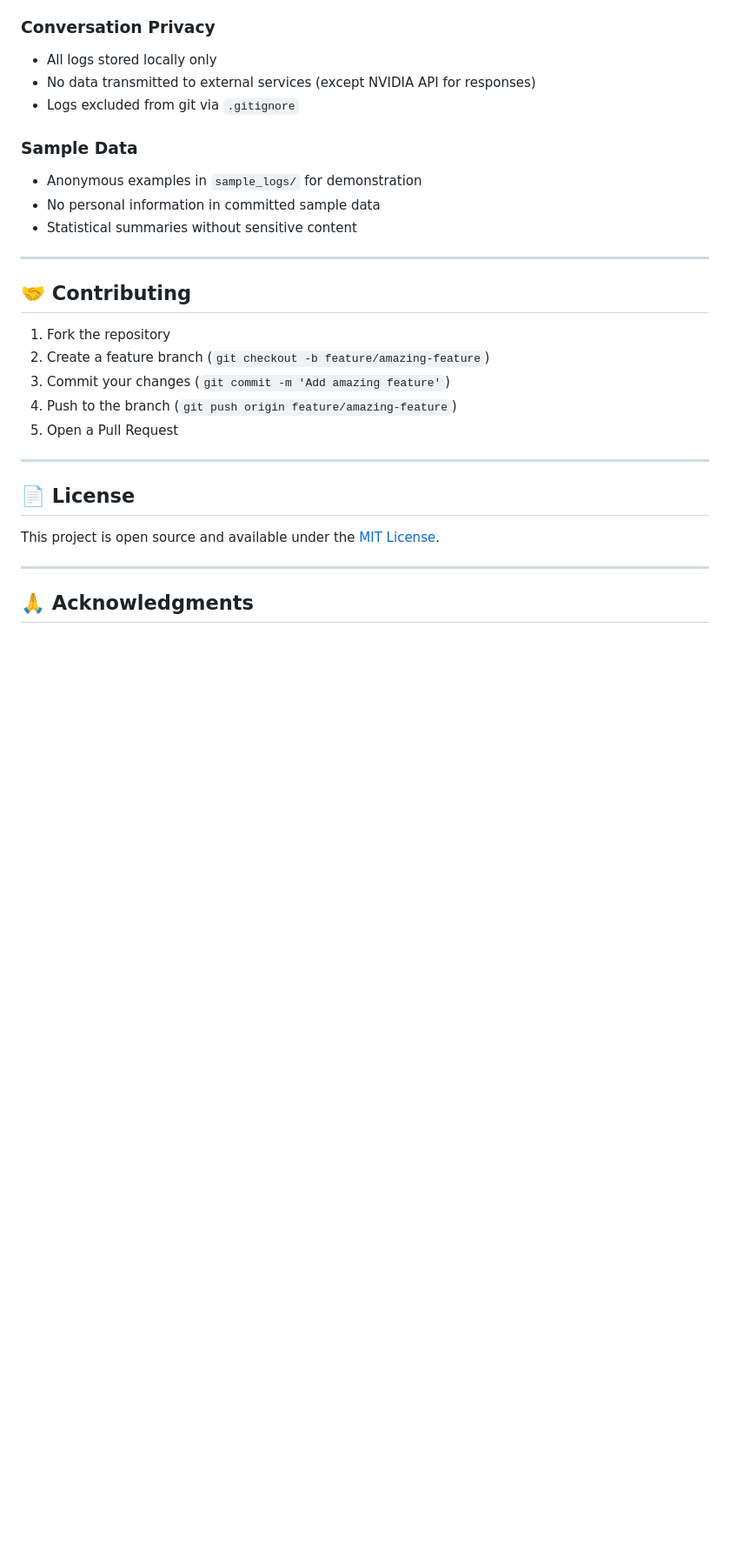
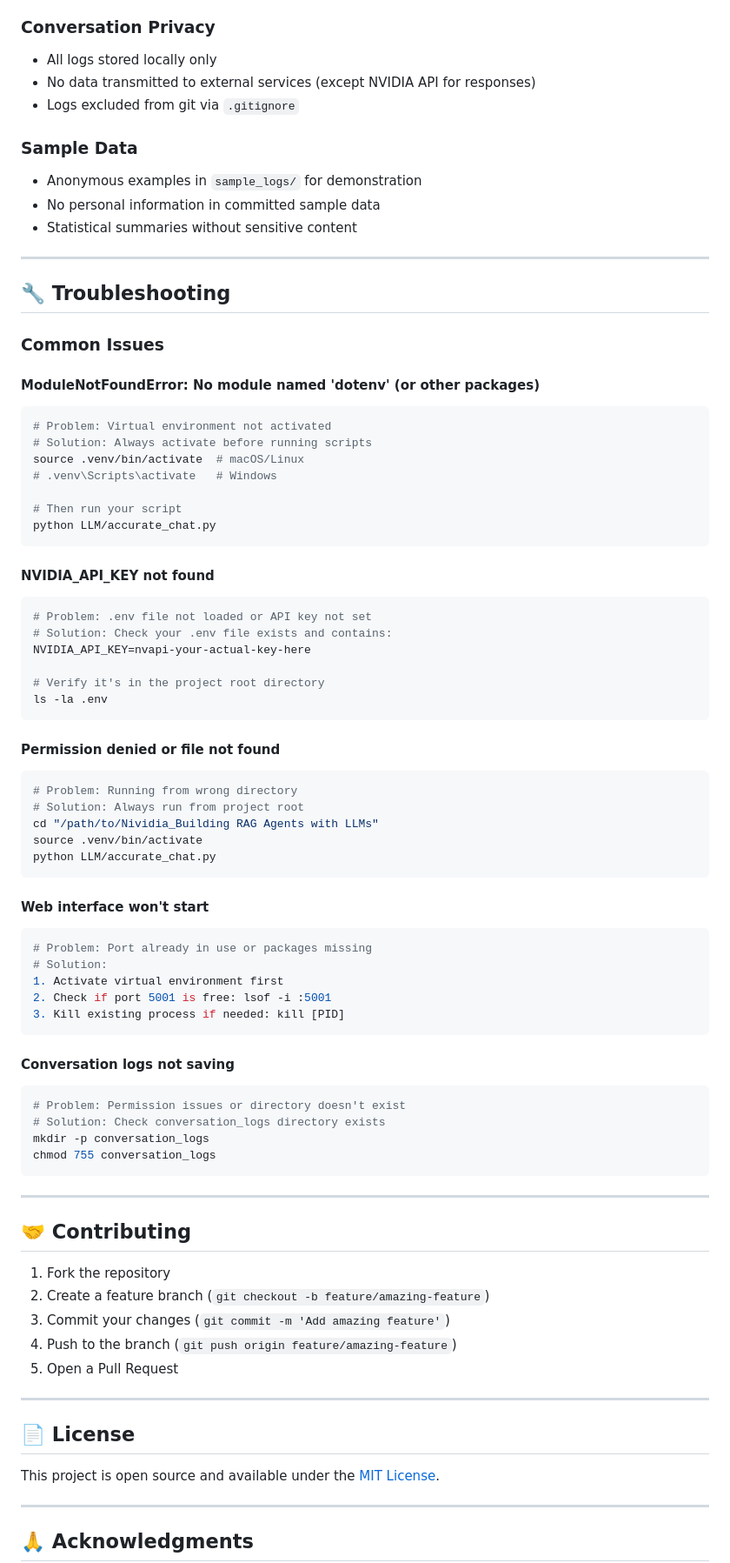
Before and after one commit to whbBBHR/LangChainLanguageNvidia, a Markdown page: README.md, the part around the change printed below. Shown: that part at 87% size. Rendered like a GitHub page; blank space fills up the shorter version.

Commit message:
🔧 Fix README - Add Virtual Environment Activation Instructions
⚠️ Critical Update to Prevent ModuleNotFoundError:
- Added prominent warning to activate virtual environment before running scripts
- Updated all Usage sections with step-by-step activation instructions
- Added explicit 'source .venv/bin/activate' commands for CLI, Web, and Log viewing

📚 Enhanced Troubleshooting Section:
- Added comprehensive troubleshooting guide for common issues
- ModuleNotFoundError resolution (virtual environment activation)
- NVIDIA_API_KEY not found solutions
- Permission and directory issues
- Web interface startup problems
- Conversation logs saving issues

🎯 User Experience Improvements:
- Clear step-by-step instructions: 1) Activate venv, 2) Run script
- Cross-platform commands (macOS/Linux and Windows)
- Prominent warning callouts to prevent confusion
- Common error scenarios with specific solutions

🚀 Prevents Common Setup Issues:
- Users forgetting to activate virtual environment
- ModuleNotFoundError for dotenv, flask, langchain packages
- Running scripts from wrong directory
- API key configuration problems

This update directly addresses the 'ModuleNotFoundError: No module named dotenv' issue by ensuring users always activate the virtual environment first.

````diff
--- a/README.md
+++ b/README.md
@@ -297,6 +315,59 @@ print(f"Total sessions: {stats['sessions']}")
 
 ---
 
+## 🔧 **Troubleshooting**
+
+### **Common Issues**
+
+#### **ModuleNotFoundError: No module named 'dotenv' (or other packages)**
+```bash
+# Problem: Virtual environment not activated
+# Solution: Always activate before running scripts
+source .venv/bin/activate  # macOS/Linux
+# .venv\Scripts\activate   # Windows
+
+# Then run your script
+python LLM/accurate_chat.py
+```
+
+#### **NVIDIA_API_KEY not found**
+```bash
+# Problem: .env file not loaded or API key not set
+# Solution: Check your .env file exists and contains:
+NVIDIA_API_KEY=nvapi-your-actual-key-here
+
+# Verify it's in the project root directory
+ls -la .env
+```
+
+#### **Permission denied or file not found**
+```bash
+# Problem: Running from wrong directory
+# Solution: Always run from project root
+cd "/path/to/Nividia_Building RAG Agents with LLMs"
+source .venv/bin/activate
+python LLM/accurate_chat.py
+```
+
+#### **Web interface won't start**
+```bash
+# Problem: Port already in use or packages missing
+# Solution:
+1. Activate virtual environment first
+2. Check if port 5001 is free: lsof -i :5001
+3. Kill existing process if needed: kill [PID]
+```
+
+#### **Conversation logs not saving**
+```bash
+# Problem: Permission issues or directory doesn't exist
+# Solution: Check conversation_logs directory exists
+mkdir -p conversation_logs
+chmod 755 conversation_logs
+```
+
+---
+
 ## 🤝 **Contributing**
 
 1. Fork the repository
````
Also changed, not shown: other parts of README.md (+18 -0 lines).
